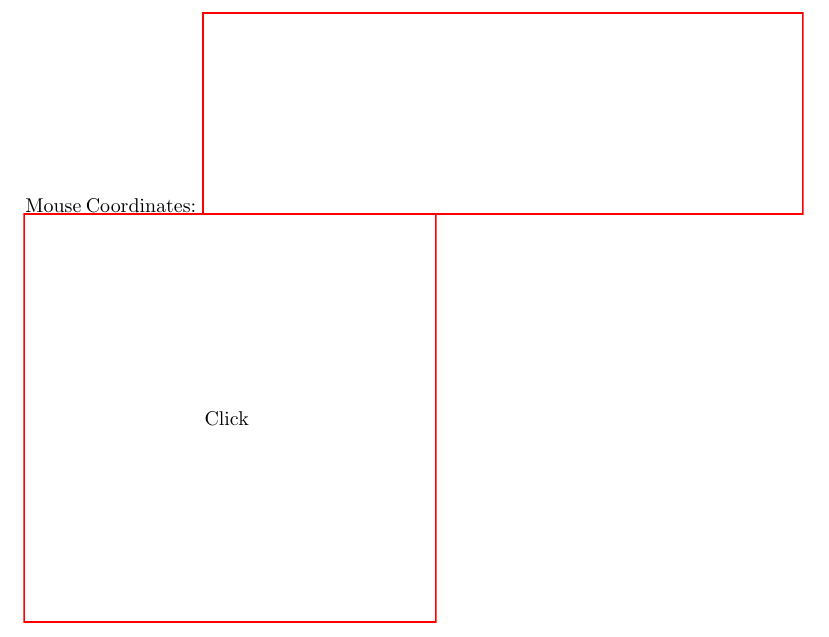
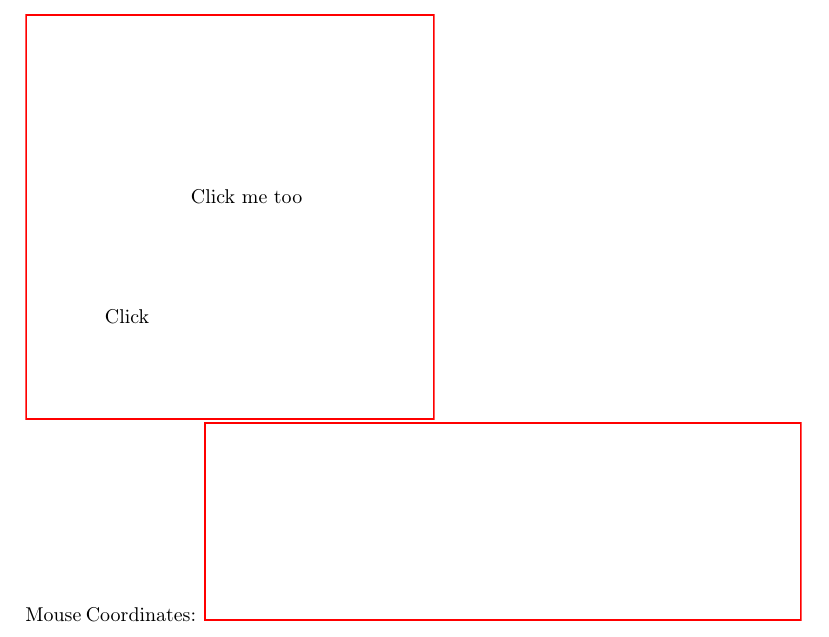
Before and after one commit to JasonGross/wysiwygpicture, a LaTeX document (wysiwygpicture.tex): part of the page, cut at the place of the change. Compiled offline with pdfLaTeX.

Commit message:
Update wysiwygpicture.tex more WIP

```diff
--- a/wysiwygpicture.tex
+++ b/wysiwygpicture.tex
@@ -1,11 +1,82 @@
+\DocumentMetadata{}
 \documentclass{article}
 \usepackage{hyperref} % For creating form fields and JavaScript
 \usepackage{etoolbox}
 \makeatletter
 \def\picture@coords{}
 \newsavebox{\pushbutton@picture}
-\pretocmd{\@PushButton}{\savebox{\pushbutton@picture}{#2}}{}{\errmessage{could not patch \string\@PushButton}}
+\def\@PushButton@hook@pre#1#2{\savebox{\pushbutton@picture}{#2}}
+\pretocmd{\@PushButton}{\@PushButton@hook@pre{#1}{#2}}{}{
+    % \message{\meaning\@PushButton}}%
+    \@latex@warning{Could not patch \string\@PushButton with \string\@PushButton@hook@pre, falling back to naive patching with \detokenize{[#1]#2} args from: \expandafter\detokenize\expandafter{\meaning\@PushButton}}%
+    \let\@PushButton@orig=\@PushButton
+    \def\@PushButton[#1]#2{%
+        \@PushButton@hook@pre{#1}{#2}%
+        \@PushButton@orig[#1]{#2}%
+    }
+    % \errmessage{could not patch \string\@PushButton}
+}
 \pretocmd{\@picture}{\xdef\picture@coords{{#1}{#2}{#3}{#4}}}{}{\errmessage{could not patch \string\@picture}}
+\newcounter{c@interactive@picture}
+\setcounter{c@interactive@picture}{0}
+\newcounter{c@interactive@stamp@put}
+\letcs{\interactive@stamp@put}{put }
+\ExplSyntaxOn
+\newsavebox{\interactive@stamp@put@make@box}
+% <name>[hover]{normal}
+\NewDocumentCommand{\interactive@stamp@put@make}{D<>{interactivestampput\arabic{c@interactive@stamp@put}}om}{%
+    \savebox{\interactive@stamp@put@make@box}{#3}%
+    % \pdfxform_new:nnn{#1}{}{\usebox{\interactive@stamp@put@make@box}}%
+    \edef\interactive@stamp@put@make@name{#1}%
+    \edef\interactive@stamp@put@make@nameR{#1R}%
+    \edef\interactive@stamp@put@make@name{\expandafter\detokenize\expandafter{\interactive@stamp@put@make@name}}%
+    \edef\interactive@stamp@put@make@nameR{\expandafter\detokenize\expandafter{\interactive@stamp@put@make@nameR}}%
+    \expandafter\pdfxform_new:nnn\expandafter{\interactive@stamp@put@make@name}{}{\usebox{\interactive@stamp@put@make@box}}%
+    \def\interactive@stamp@put@make@tmp@R{}
+    \IfNoValueTF{#2}
+        {}
+        {
+            \expandafter\pdfxform_new:nnn\expandafter{\interactive@stamp@put@make@nameR}{}{#2}
+            \edef\interactive@stamp@put@make@tmp@R{
+                /R~\noexpand\pdfxform_ref:n{\interactive@stamp@put@make@nameR}
+            }
+        }
+    \csedef{interactive@stamp@put@#1}{%
+        \noexpand\pdfannot_box:nnne {\the\wd\interactive@stamp@put@make@box}{\the\ht\interactive@stamp@put@make@box}{\the\dp\interactive@stamp@put@make@box}
+            {/Subtype/Stamp
+             /AP~
+              <</N~\noexpand\pdfxform_ref:n{\interactive@stamp@put@make@name}
+                \expandonce\interactive@stamp@put@make@tmp@R
+              >>}
+    }%
+    % \csshow{interactive@stamp@put@#1}
+}
+% <name>
+\NewDocumentCommand{\interactive@stamp@put@put}{D<>{interactivestampput\arabic{c@interactive@stamp@put}}}{%
+    % \csshow{interactive@stamp@put@#1}%
+    \csname interactive@stamp@put@#1\endcsname
+    % \show1
+    % \show\interactive@stamp@put@make@name
+    % \pdfannot_box:nnne {200.0pt}{200.0pt}{0.0pt}{/Subtype/Stamp/AP <</N \expandafter\pdfxform_ref:n\expandafter{\interactive@stamp@put@make@name}>>}
+    % \pdfannot_box:nnne {200.0pt}{200.0pt}{0.0pt}{/Subtype/Stamp/AP <</N \pdfxform_ref:n {#1}>>}
+}
+\ExplSyntaxOff
+\letcs{\@put@space@orig}{put }%
+% we should do more escaping, TODO
+\newcommand{\QuoteStringForJS}[1]{'\detokenize{#1}'}
+\long\def\interactive@stamp@put(#1,#2)#3{%
+    \global\stepcounter{c@interactive@stamp@put}%
+    \xappto{\coordField@init@codeData@def}{%
+        coordField.codeData[\arabic{c@interactive@stamp@put}] = \QuoteStringForJS{#3};
+        coordField.codeX[\arabic{c@interactive@stamp@put}] = #1;
+        coordField.codeY[\arabic{c@interactive@stamp@put}] = #2;
+    }%
+    \show\coordField@init@codeData@def
+    \@put@space@orig({#1},{#2}){\interactive@stamp@put@make{#3}\interactive@stamp@put@put}%
+}
+% }{}{\errmessage{could not patch \string\interactive@stamp@put}\@ehc}
+
+% \pretocmd
 % width, height, Xoffset, Yoffset, name
 \newcommand{\PushButtonJSHelper}[5]{
     var x = this.mouseX;
@@ -48,12 +127,13 @@
 \begin{Form}
 
 % Define the multiline text field
-\TextField[name=coordField, width=300pt, height=100pt, multiline=true]{Mouse Coordinates:}
+% \TextField[name=coordField, width=300pt, height=100pt, multiline=true]{Mouse Coordinates:}
 
 \PushButtonForPicture{%
 \begin{picture}(200, 200)
 % Define the button
-    \put(0, 0){\makebox(200, 200){Click}}
+    \put(0, 0){\makebox(100, 100){Click}}
+    \put(10, 10){\makebox(200, 200){Click me too}}
 \end{picture}
 }
 
```
Also changed, not shown: wysiwygpicture.tex (146 more changed lines).
